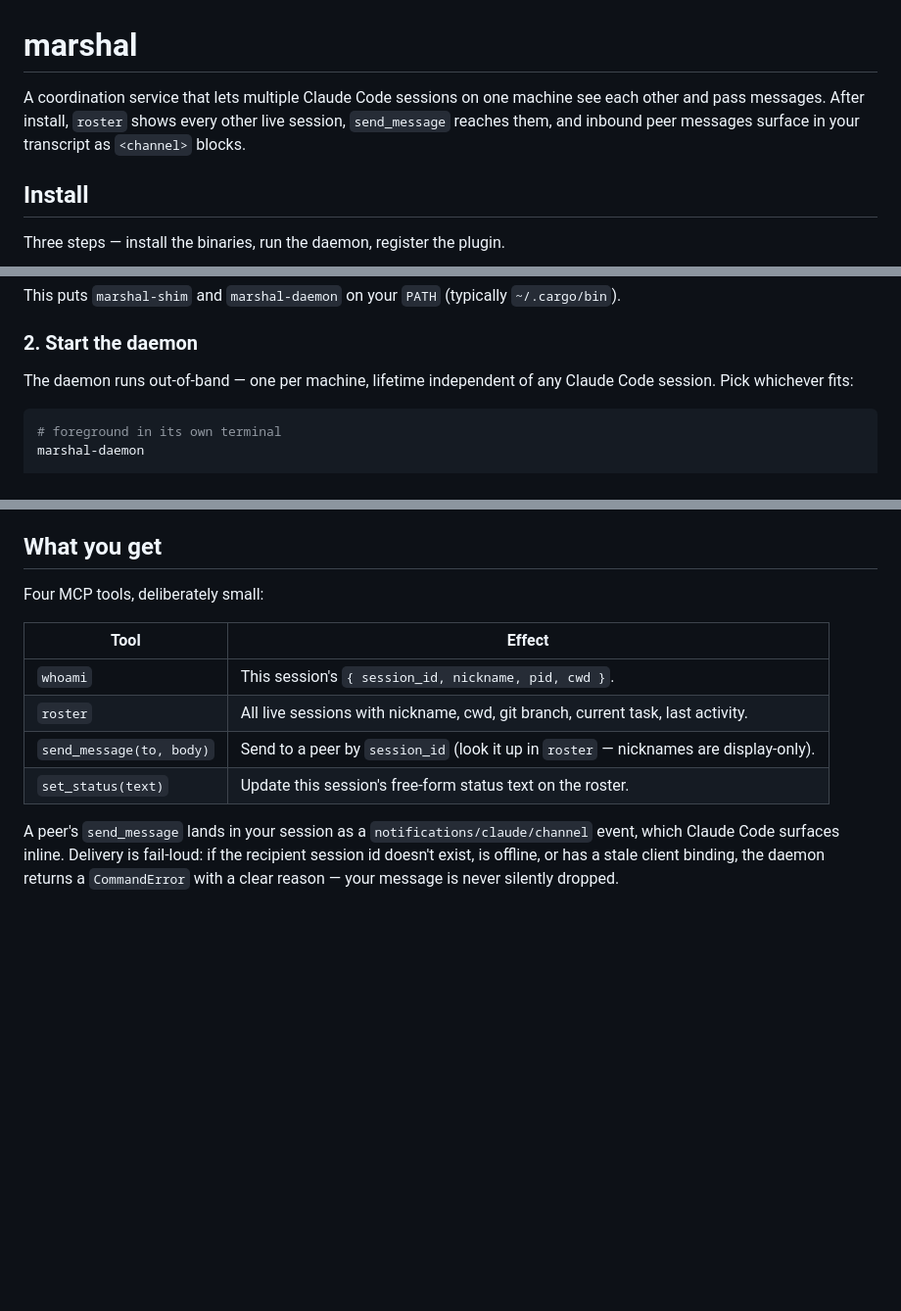
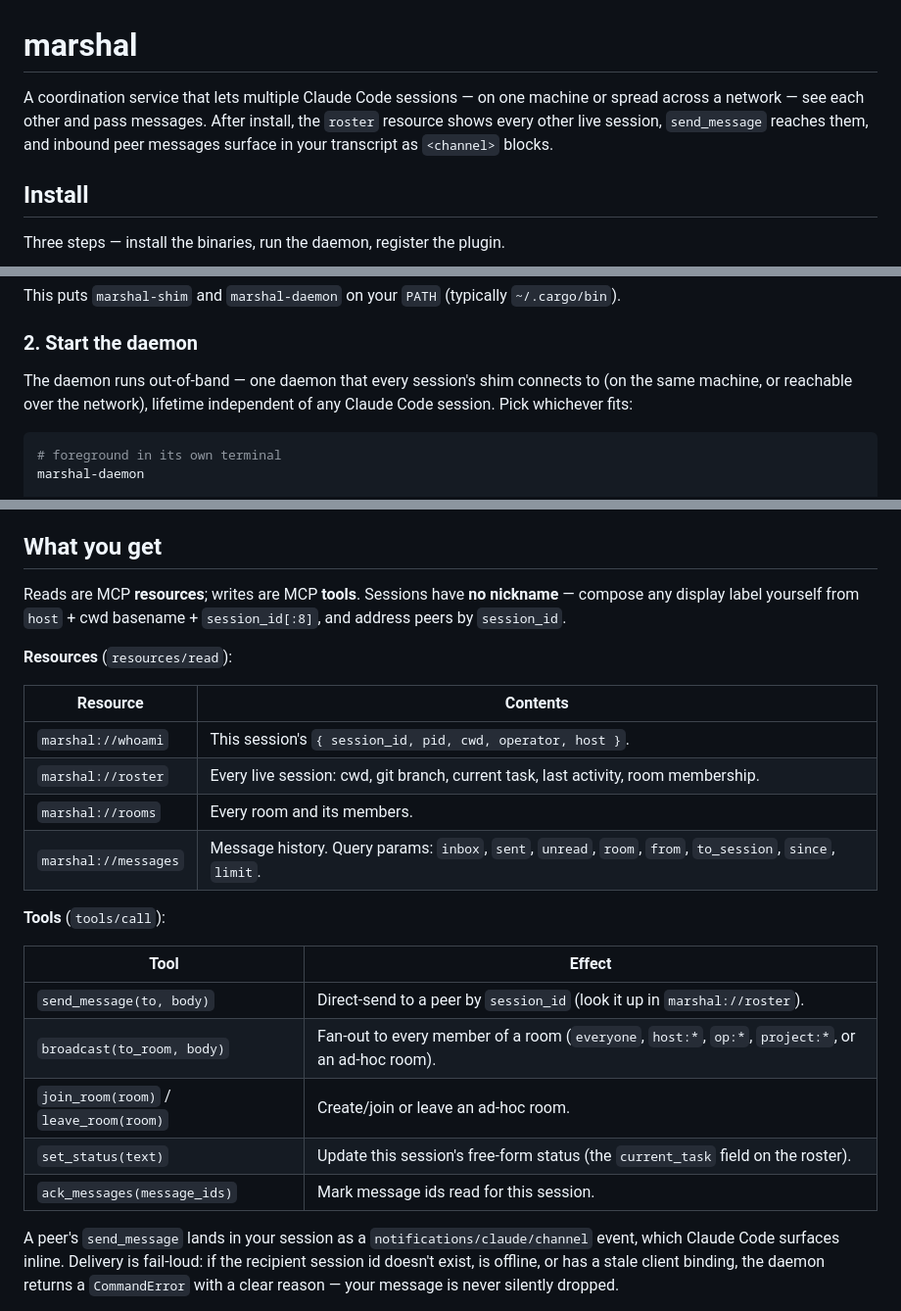
Before and after one commit to ignition-is-go/marshal, a Markdown page: README.md, 3 parts joined by grey strips. Shown at 98% size. GitHub-like rendering; blank space fills up the shorter version.

Commit message:
docs: correct README — fleet-wide, current resource/tool surface (#23)
The opening line claimed sessions coordinate "on one machine"; the daemon
binds 0.0.0.0 and shims point at it via MARSHAL_DAEMON_ADDRESS, so sessions
coordinate across a network too. Also refreshed stale claims:

- "one per machine" daemon framing → one daemon, shims connect local or remote
- "Four MCP tools" table listing a `nickname` field → nickname was removed;
  the surface is 4 read resources (whoami/roster/rooms/messages) + 6 write
  tools (send_message/broadcast/join_room/leave_room/set_status/ack_messages),
  split into resources vs tools, addressed by session_id

Co-authored-by: Claude Opus 4.8 (1M context) <noreply@anthropic.com>

````diff
--- a/README.md
+++ b/README.md
@@ -1,6 +1,6 @@
 # marshal
 
-A coordination service that lets multiple Claude Code sessions on one machine see each other and pass messages. After install, `roster` shows every other live session, `send_message` reaches them, and inbound peer messages surface in your transcript as `<channel>` blocks.
+A coordination service that lets multiple Claude Code sessions — on one machine or spread across a network — see each other and pass messages. After install, the `roster` resource shows every other live session, `send_message` reaches them, and inbound peer messages surface in your transcript as `<channel>` blocks.
 
 ## Install
 
@@ -18,7 +18,7 @@ This puts `marshal-shim` and `marshal-daemon` on your `PATH` (typically `~/.carg
 
 ### 2. Start the daemon
 
-The daemon runs out-of-band — one per machine, lifetime independent of any Claude Code session. Pick whichever fits:
+The daemon runs out-of-band — one daemon that every session's shim connects to (on the same machine, or reachable over the network), lifetime independent of any Claude Code session. Pick whichever fits:
 
 ```bash
 # foreground in its own terminal
@@ -91,14 +91,26 @@ We're submitting marshal for inclusion in the official allowlist; once approved,
 
 ## What you get
 
-Four MCP tools, deliberately small:
+Reads are MCP **resources**; writes are MCP **tools**. Sessions have **no nickname** — compose any display label yourself from `host` + cwd basename + `session_id[:8]`, and address peers by `session_id`.
+
+**Resources** (`resources/read`):
+
+| Resource | Contents |
+|---|---|
+| `marshal://whoami` | This session's `{ session_id, pid, cwd, operator, host }`. |
+| `marshal://roster` | Every live session: cwd, git branch, current task, last activity, room membership. |
+| `marshal://rooms` | Every room and its members. |
+| `marshal://messages` | Message history. Query params: `inbox`, `sent`, `unread`, `room`, `from`, `to_session`, `since`, `limit`. |
+
+**Tools** (`tools/call`):
 
 | Tool | Effect |
 |---|---|
-| `whoami` | This session's `{ session_id, nickname, pid, cwd }`. |
-| `roster` | All live sessions with nickname, cwd, git branch, current task, last activity. |
-| `send_message(to, body)` | Send to a peer by `session_id` (look it up in `roster` — nicknames are display-only). |
-| `set_status(text)` | Update this session's free-form status text on the roster. |
+| `send_message(to, body)` | Direct-send to a peer by `session_id` (look it up in `marshal://roster`). |
+| `broadcast(to_room, body)` | Fan-out to every member of a room (`everyone`, `host:*`, `op:*`, `project:*`, or an ad-hoc room). |
+| `join_room(room)` / `leave_room(room)` | Create/join or leave an ad-hoc room. |
+| `set_status(text)` | Update this session's free-form status (the `current_task` field on the roster). |
+| `ack_messages(message_ids)` | Mark message ids read for this session. |
 
 A peer's `send_message` lands in your session as a `notifications/claude/channel` event, which Claude Code surfaces inline. Delivery is fail-loud: if the recipient session id doesn't exist, is offline, or has a stale client binding, the daemon returns a `CommandError` with a clear reason — your message is never silently dropped.
 
````
Also changed, not shown: other parts of README.md (+2 -2 lines).
